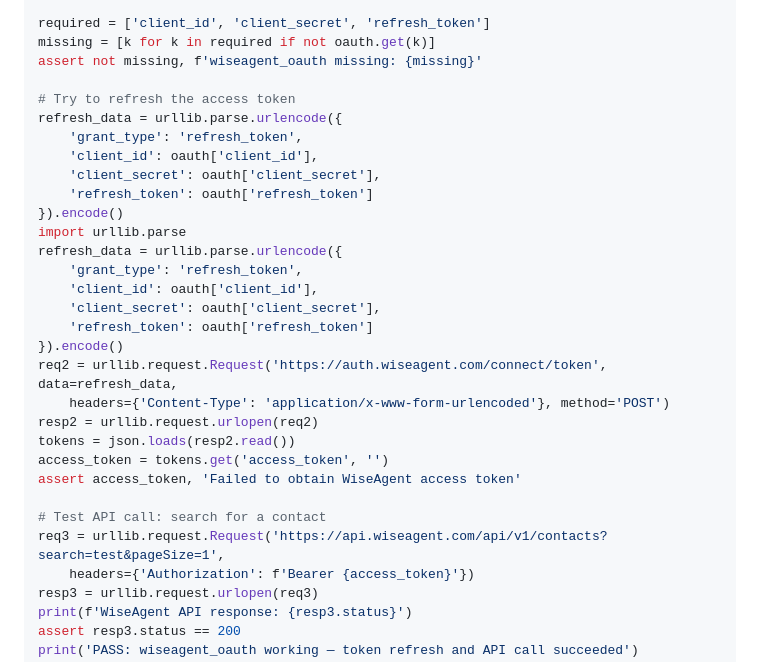
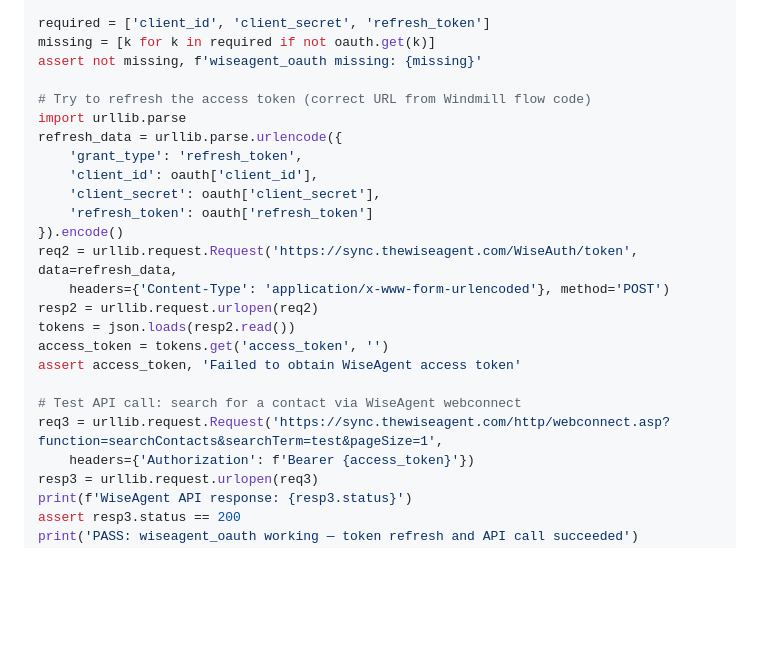
Before and after one commit to BeastofOne/rrg-server, a Markdown page: docs/plans/2026-02-28-resource-restoration-verification.md, the part around the change. Rendered like a GitHub page; blank space fills up the shorter version.

Commit message:
auto-sync Jacobs-MacBook-Air-3 10:22

```diff
--- a/docs/plans/2026-02-28-resource-restoration-verification.md
+++ b/docs/plans/2026-02-28-resource-restoration-verification.md
@@ -66,13 +66,7 @@ required = ['client_id', 'client_secret', 'refresh_token']
 missing = [k for k in required if not oauth.get(k)]
 assert not missing, f'wiseagent_oauth missing: {missing}'
 
-# Try to refresh the access token
-refresh_data = urllib.parse.urlencode({
-    'grant_type': 'refresh_token',
-    'client_id': oauth['client_id'],
-    'client_secret': oauth['client_secret'],
-    'refresh_token': oauth['refresh_token']
-}).encode()
+# Try to refresh the access token (correct URL from Windmill flow code)
 import urllib.parse
 refresh_data = urllib.parse.urlencode({
     'grant_type': 'refresh_token',
@@ -80,15 +74,15 @@ refresh_data = urllib.parse.urlencode({
     'client_secret': oauth['client_secret'],
     'refresh_token': oauth['refresh_token']
 }).encode()
-req2 = urllib.request.Request('https://auth.wiseagent.com/connect/token', data=refresh_data,
+req2 = urllib.request.Request('https://sync.thewiseagent.com/WiseAuth/token', data=refresh_data,
     headers={'Content-Type': 'application/x-www-form-urlencoded'}, method='POST')
 resp2 = urllib.request.urlopen(req2)
 tokens = json.loads(resp2.read())
 access_token = tokens.get('access_token', '')
 assert access_token, 'Failed to obtain WiseAgent access token'
 
-# Test API call: search for a contact
-req3 = urllib.request.Request('https://api.wiseagent.com/api/v1/contacts?search=test&pageSize=1',
+# Test API call: search for a contact via WiseAgent webconnect
+req3 = urllib.request.Request('https://sync.thewiseagent.com/http/webconnect.asp?function=searchContacts&searchTerm=test&pageSize=1',
     headers={'Authorization': f'Bearer {access_token}'})
 resp3 = urllib.request.urlopen(req3)
 print(f'WiseAgent API response: {resp3.status}')
```
